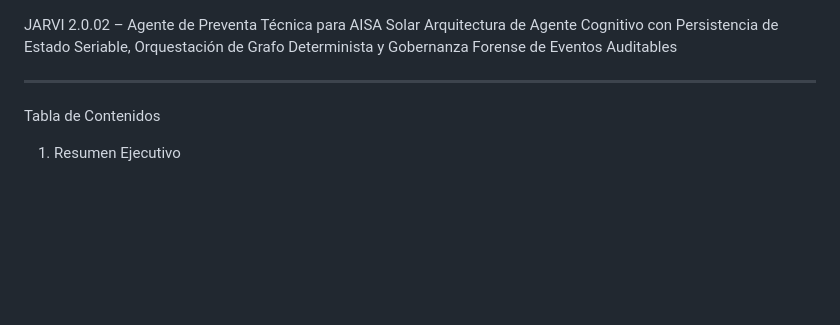
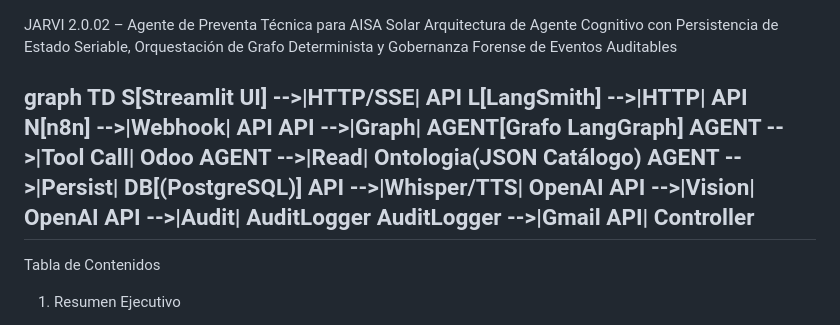
Before and after one commit to aisait/lang_graph, a Markdown page: README.md, the part around the change. GitHub-like rendering; blank space fills up the shorter version.

```diff
--- a/README.md
+++ b/README.md
@@ -1,6 +1,18 @@
 JARVI 2.0.02 – Agente de Preventa Técnica para AISA Solar
 Arquitectura de Agente Cognitivo con Persistencia de Estado Seriable, Orquestación de Grafo Determinista y Gobernanza Forense de Eventos Auditables
 
+graph TD
+    S[Streamlit UI] -->|HTTP/SSE| API
+    L[LangSmith] -->|HTTP| API
+    N[n8n] -->|Webhook| API
+    API -->|Graph| AGENT[Grafo LangGraph]
+    AGENT -->|Tool Call| Odoo
+    AGENT -->|Read| Ontologia(JSON Catálogo)
+    AGENT -->|Persist| DB[(PostgreSQL)]
+    API -->|Whisper/TTS| OpenAI
+    API -->|Vision| OpenAI
+    API -->|Audit| AuditLogger
+    AuditLogger -->|Gmail API| Controller
 ---
 
  Tabla de Contenidos
```
